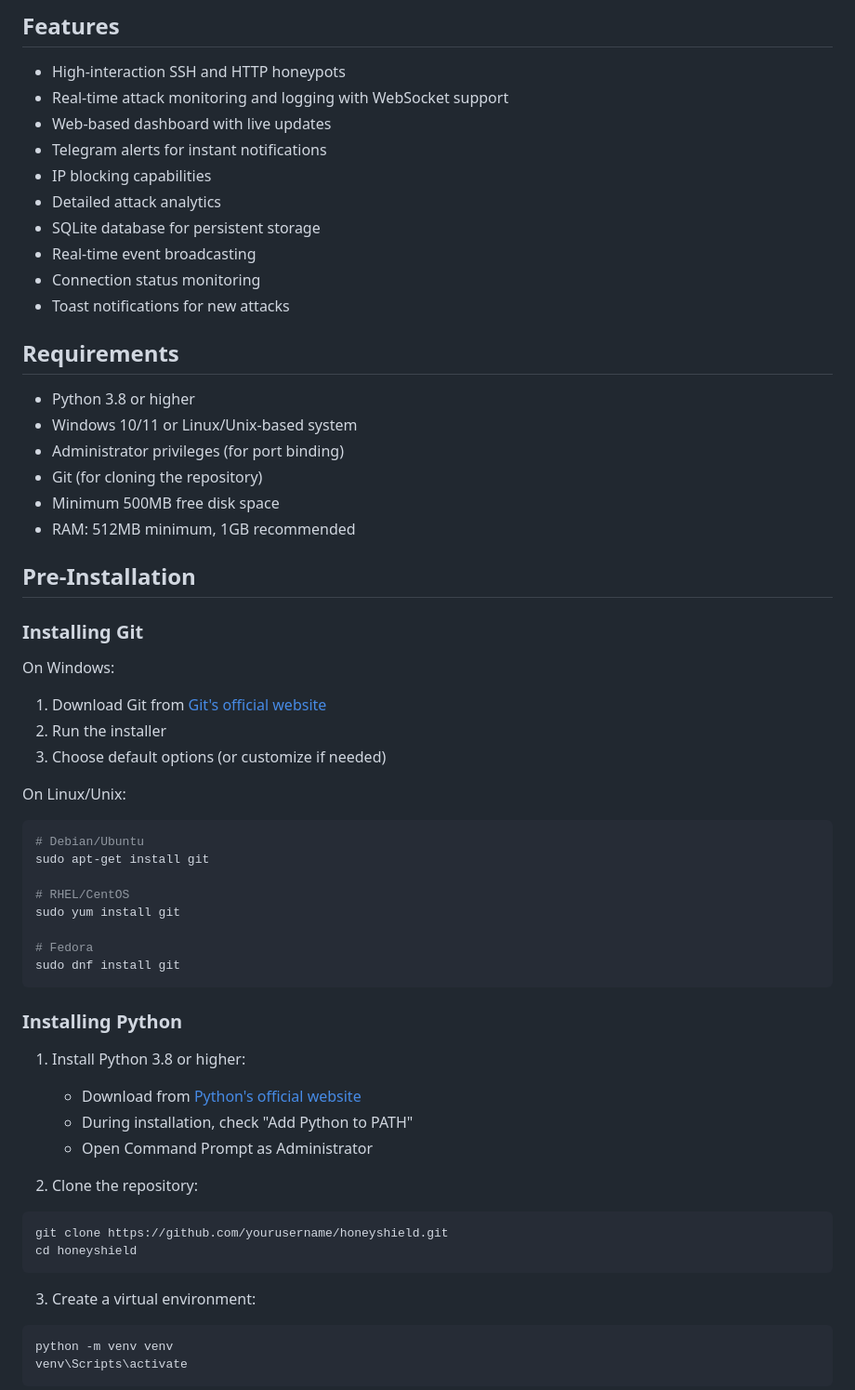
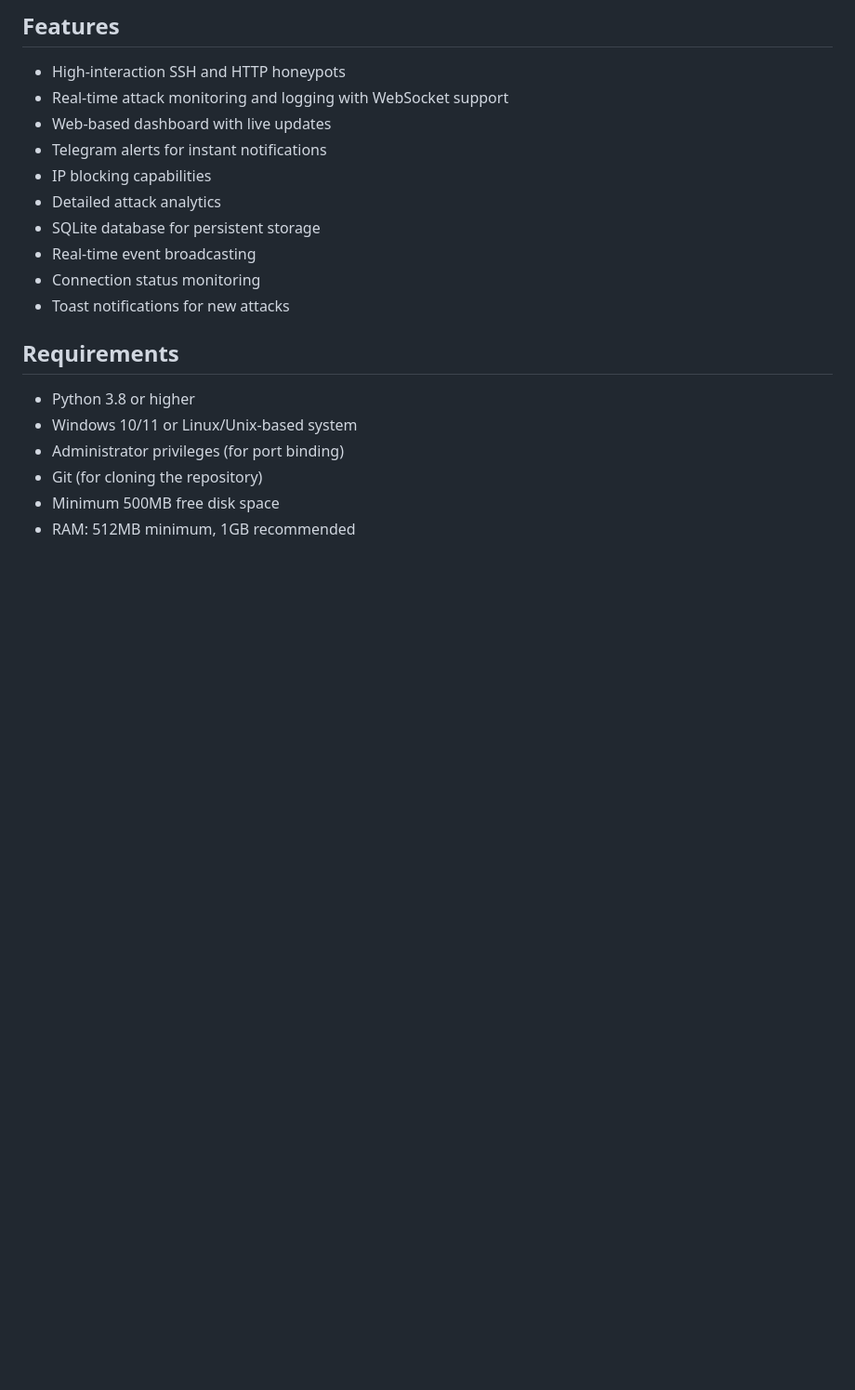
Before and after one commit to itjustamit/honeyshield, a Markdown page: README.md, the part around the change printed below. Shown: that part at 93% size. GitHub-like rendering; blank space fills up the shorter version.

````diff
--- a/README.md
+++ b/README.md
@@ -23,44 +23,3 @@ HoneyShield is an advanced honeypot system designed to lure, detect, and analyze
 - Git (for cloning the repository)
 - Minimum 500MB free disk space
 - RAM: 512MB minimum, 1GB recommended
-
-## Pre-Installation
-
-### Installing Git
-
-On Windows:
-1. Download Git from [Git's official website](https://git-scm.com/download/win)
-2. Run the installer
-3. Choose default options (or customize if needed)
-
-On Linux/Unix:
-```bash
-# Debian/Ubuntu
-sudo apt-get install git
-
-# RHEL/CentOS
-sudo yum install git
-
-# Fedora
-sudo dnf install git
-```
-
-### Installing Python
-
-1. Install Python 3.8 or higher:
-   - Download from [Python's official website](https://www.python.org/downloads/)
-   - During installation, check "Add Python to PATH"
-   - Open Command Prompt as Administrator
-
-2. Clone the repository:
-```bash
-git clone https://github.com/yourusername/honeyshield.git
-cd honeyshield
-```
-
-3. Create a virtual environment:
-```bash
-python -m venv venv
-venv\Scripts\activate
-```
-
````
Also changed, not shown: other parts of README.md (+0 -33 lines).
